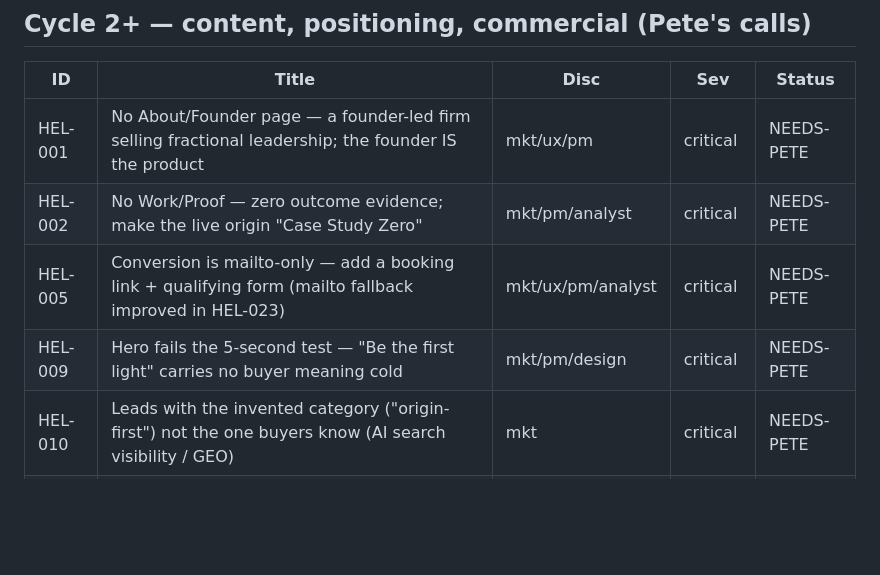
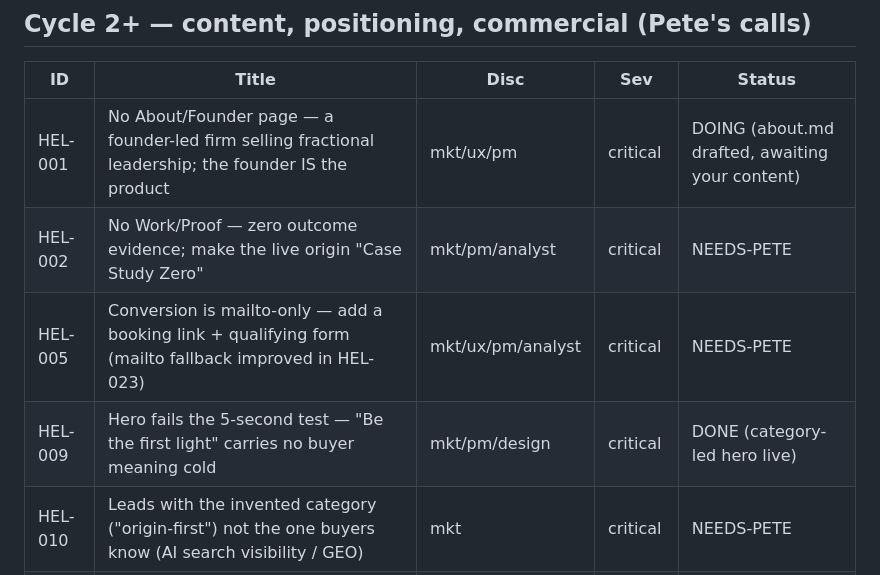
Before and after one commit to heliacon/origin, a Markdown page: docs/review-tickets.md, the part around the change. GitHub-like rendering; blank space fills up the shorter version.

Commit message:
ledger: hero shipped (HEL-009), About drafted (HEL-001)
Co-Authored-By: Claude Opus 4.8 (1M context) <noreply@anthropic.com>

```diff
--- a/docs/review-tickets.md
+++ b/docs/review-tickets.md
@@ -59,10 +59,10 @@ Goal it is measured against: read primarily as a studio/agency/professional-serv
 
 | ID | Title | Disc | Sev | Status |
 |----|-------|------|-----|--------|
-| HEL-001 | No About/Founder page — a founder-led firm selling fractional leadership; the founder IS the product | mkt/ux/pm | critical | NEEDS-PETE |
+| HEL-001 | No About/Founder page — a founder-led firm selling fractional leadership; the founder IS the product | mkt/ux/pm | critical | DOING (about.md drafted, awaiting your content) |
 | HEL-002 | No Work/Proof — zero outcome evidence; make the live origin "Case Study Zero" | mkt/pm/analyst | critical | NEEDS-PETE |
 | HEL-005 | Conversion is mailto-only — add a booking link + qualifying form (mailto fallback improved in HEL-023) | mkt/ux/pm/analyst | critical | NEEDS-PETE |
-| HEL-009 | Hero fails the 5-second test — "Be the first light" carries no buyer meaning cold | mkt/pm/design | critical | NEEDS-PETE |
+| HEL-009 | Hero fails the 5-second test — "Be the first light" carries no buyer meaning cold | mkt/pm/design | critical | DONE (category-led hero live) |
 | HEL-010 | Leads with the invented category ("origin-first") not the one buyers know (AI search visibility / GEO) | mkt | critical | NEEDS-PETE |
 | HEL-003 | No engagement model — what you get, in what order, by when | pm/analyst | high | NEEDS-PETE |
 | HEL-004 | No pricing/packaging signal — add named tiers with a "from" floor | mkt/pm/analyst | high | NEEDS-PETE |
```
